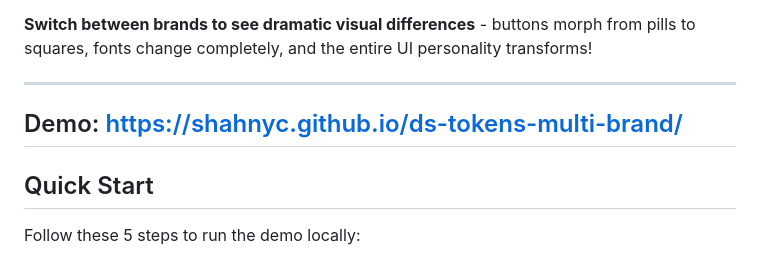
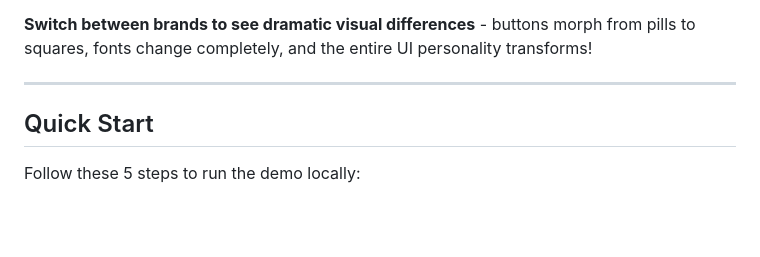
Before and after one commit to shahnyc/ds-tokens-multi-brand, a Markdown page: README.md, the part around the change printed below. Drawn GitHub-style; blank space fills up the shorter version.

Commit message:
Update README to relocate demo link
Removed demo link from the section header and added it to the component-level tokens section.

```diff
--- a/README.md
+++ b/README.md
@@ -25,7 +26,7 @@ This demo uses **component-level design tokens** (not just semantic color tokens
 **Switch between brands to see dramatic visual differences** - buttons morph from pills to squares, fonts change completely, and the entire UI personality transforms!
 
 ---
-## Demo: https://shahnyc.github.io/ds-tokens-multi-brand/
+
 ## Quick Start
 Follow these 5 steps to run the demo locally:
 
```
Also changed, not shown: other parts of README.md (+1 -0 lines).
